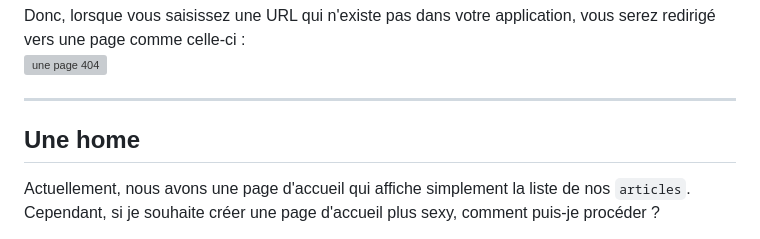
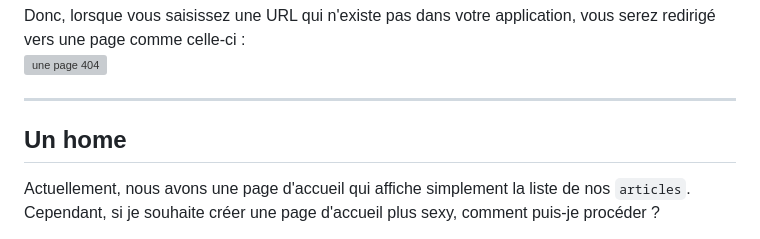
Before and after one commit to Poulycroc/lessons-isfsc, a Markdown page: courses/07__bootstrap_dans_wordpress.md, the part around the change. Drawn GitHub-style; grey boxes are pictures that could not be loaded.

Commit message:
rectification titre

```diff
--- a/courses/07__bootstrap_dans_wordpress.md
+++ b/courses/07__bootstrap_dans_wordpress.md
@@ -220,7 +220,7 @@ Donc, lorsque vous saisissez une URL qui n'existe pas dans votre application, vo
 
 ---
 
-## Une home
+## Un home
 
 Actuellement, nous avons une page d'accueil qui affiche simplement la liste de nos `articles`. Cependant, si je souhaite créer une page d'accueil plus sexy, comment puis-je procéder ?
 
```
